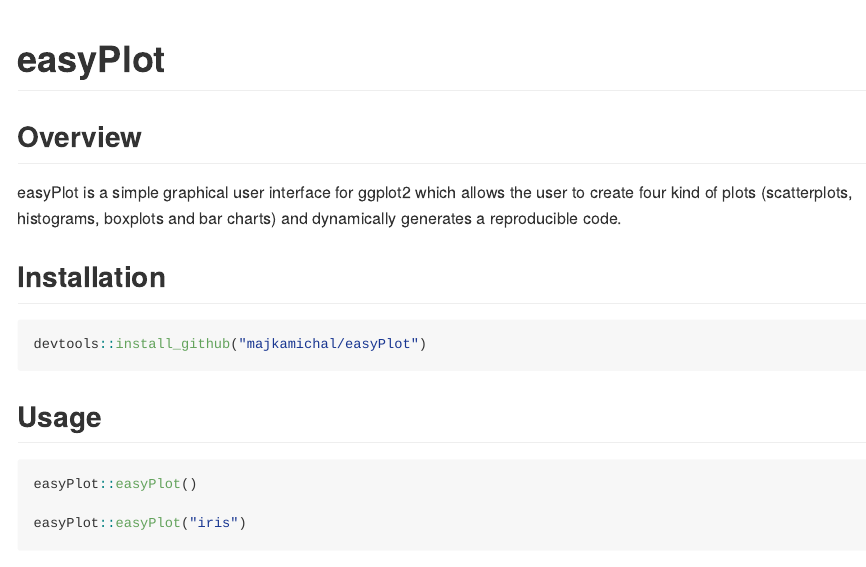
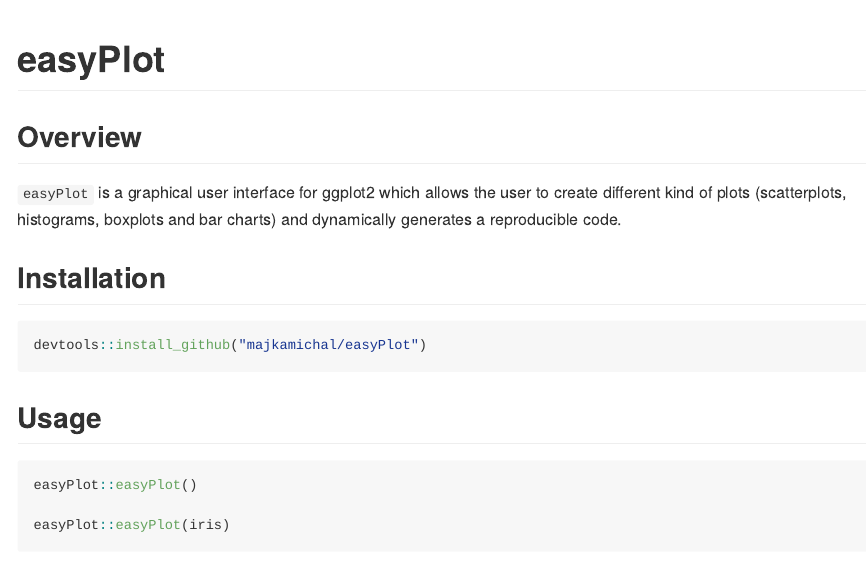
Before and after one commit to majkamichal/easyPlot, an R Markdown document (README.Rmd): the page in a window 1100 px wide, from its top. Rendered offline with R 4.5, knitr and Pandoc, with nearby package versions.

Commit message:
Update README.Rmd

````diff
--- a/README.Rmd
+++ b/README.Rmd
@@ -16,7 +16,7 @@
 
 ## Overview
 
-easyPlot is a simple graphical user interface for ggplot2 which allows the user to create four kind of plots (scatterplots, histograms, boxplots and bar charts) and dynamically generates a reproducible code.
+`easyPlot` is a graphical user interface for ggplot2 which allows the user to create different kind of plots (scatterplots, histograms, boxplots and bar charts) and dynamically generates a reproducible code.
 
 
 ## Installation
@@ -27,11 +27,10 @@
 
 ## Usage
 
-
 ```{r eval=FALSE }
 easyPlot::easyPlot()
 
-easyPlot::easyPlot("iris")
+easyPlot::easyPlot(iris)
 ```
 
 ![](easyPlot-pic.png)
````
